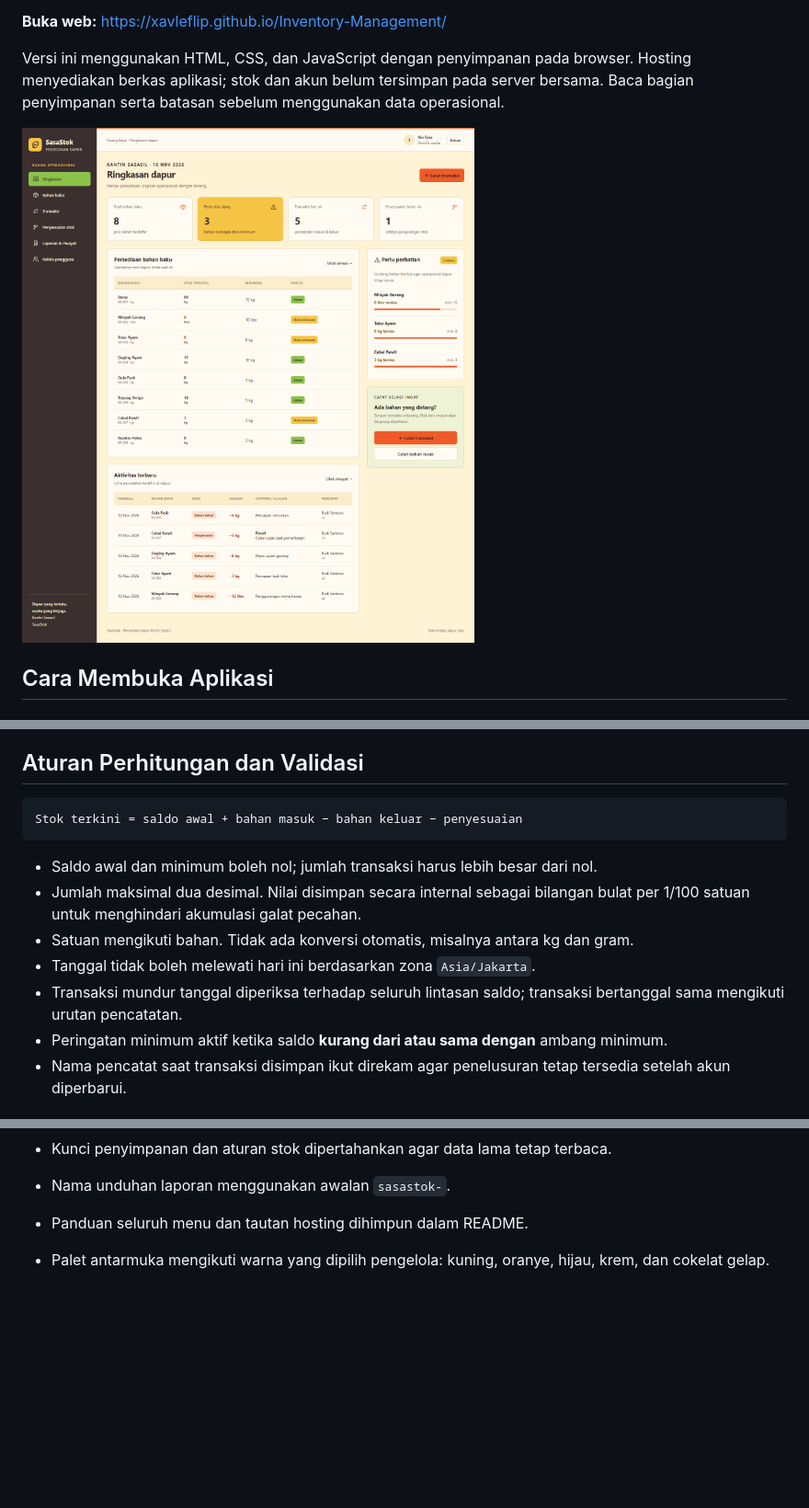
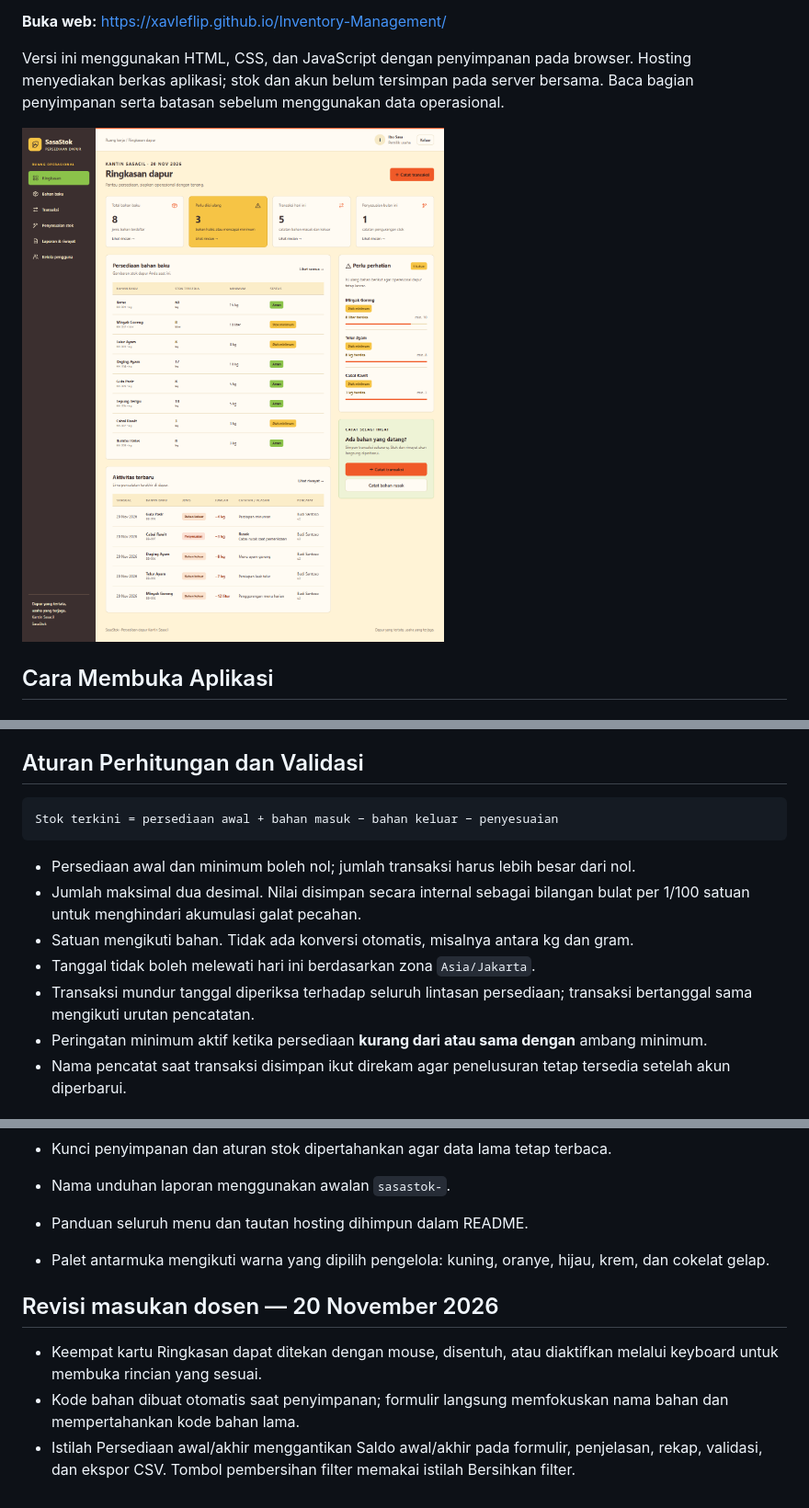
Before and after one commit to xavleflip/Inventory-Management, a Markdown page: README.md, 3 parts joined by grey strips. Shown at 92% size. GitHub-like rendering; pictures changed too: pratinjau-desktop.png; blank space fills up the shorter version.

Commit message:
Perbaiki navigasi ringkasan, kode bahan otomatis, dan istilah persediaan

````diff
--- a/README.md
+++ b/README.md
@@ -145,15 +145,15 @@ CSV merupakan laporan, bukan cadangan lengkap akun dan aplikasi. Belum ada impor
 ## Aturan Perhitungan dan Validasi
 
 ```text
-Stok terkini = saldo awal + bahan masuk − bahan keluar − penyesuaian
+Stok terkini = persediaan awal + bahan masuk − bahan keluar − penyesuaian
 ```
 
-- Saldo awal dan minimum boleh nol; jumlah transaksi harus lebih besar dari nol.
+- Persediaan awal dan minimum boleh nol; jumlah transaksi harus lebih besar dari nol.
 - Jumlah maksimal dua desimal. Nilai disimpan secara internal sebagai bilangan bulat per 1/100 satuan untuk menghindari akumulasi galat pecahan.
 - Satuan mengikuti bahan. Tidak ada konversi otomatis, misalnya antara kg dan gram.
 - Tanggal tidak boleh melewati hari ini berdasarkan zona `Asia/Jakarta`.
-- Transaksi mundur tanggal diperiksa terhadap seluruh lintasan saldo; transaksi bertanggal sama mengikuti urutan pencatatan.
-- Peringatan minimum aktif ketika saldo **kurang dari atau sama dengan** ambang minimum.
+- Transaksi mundur tanggal diperiksa terhadap seluruh lintasan persediaan; transaksi bertanggal sama mengikuti urutan pencatatan.
+- Peringatan minimum aktif ketika persediaan **kurang dari atau sama dengan** ambang minimum.
 - Nama pencatat saat transaksi disimpan ikut direkam agar penelusuran tetap tersedia setelah akun diperbarui.
 
 ## Penyimpanan dan Sesi
@@ -246,3 +246,9 @@ Laporan awal 8 November 2026 berisi 24 halaman dan 18 screenshot versi sebelum p
 - Panduan seluruh menu dan tautan hosting dihimpun dalam README.
 
 - Palet antarmuka mengikuti warna yang dipilih pengelola: kuning, oranye, hijau, krem, dan cokelat gelap.
+
+## Revisi masukan dosen — 20 November 2026
+
+- Keempat kartu Ringkasan dapat ditekan dengan mouse, disentuh, atau diaktifkan melalui keyboard untuk membuka rincian yang sesuai.
+- Kode bahan dibuat otomatis saat penyimpanan; formulir langsung memfokuskan nama bahan dan mempertahankan kode bahan lama.
+- Istilah Persediaan awal/akhir menggantikan Saldo awal/akhir pada formulir, penjelasan, rekap, validasi, dan ekspor CSV. Tombol pembersihan filter memakai istilah Bersihkan filter.
````
Also changed, not shown: other parts of README.md (+18 -18 lines), PETUNJUK.md (added, +17 -0 lines), VERIFIKASI.md (added, +50 -0 lines), pratinjau-mobile.png, pratinjau-tambah-bahan.png (added), 3 other files.
